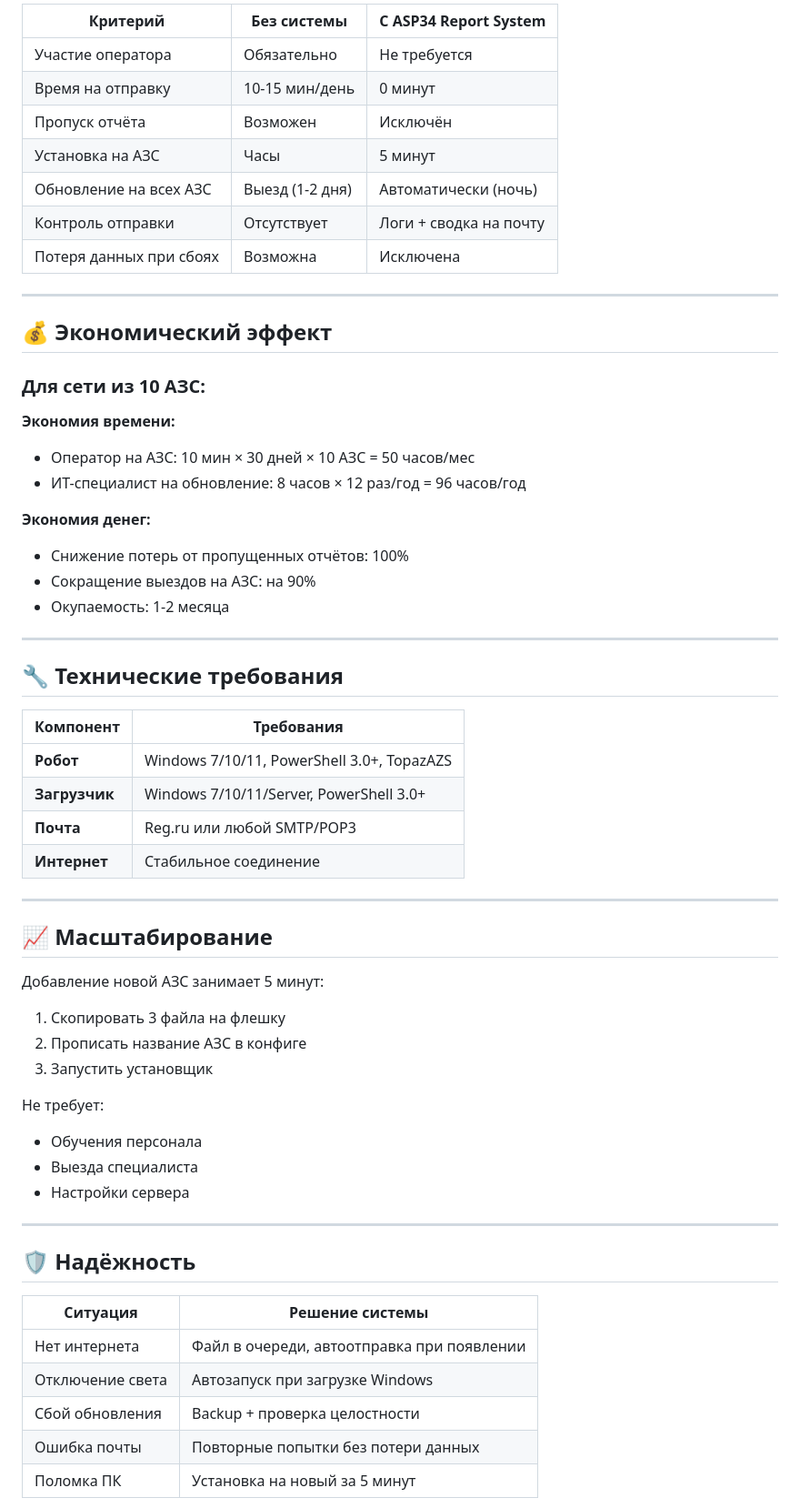
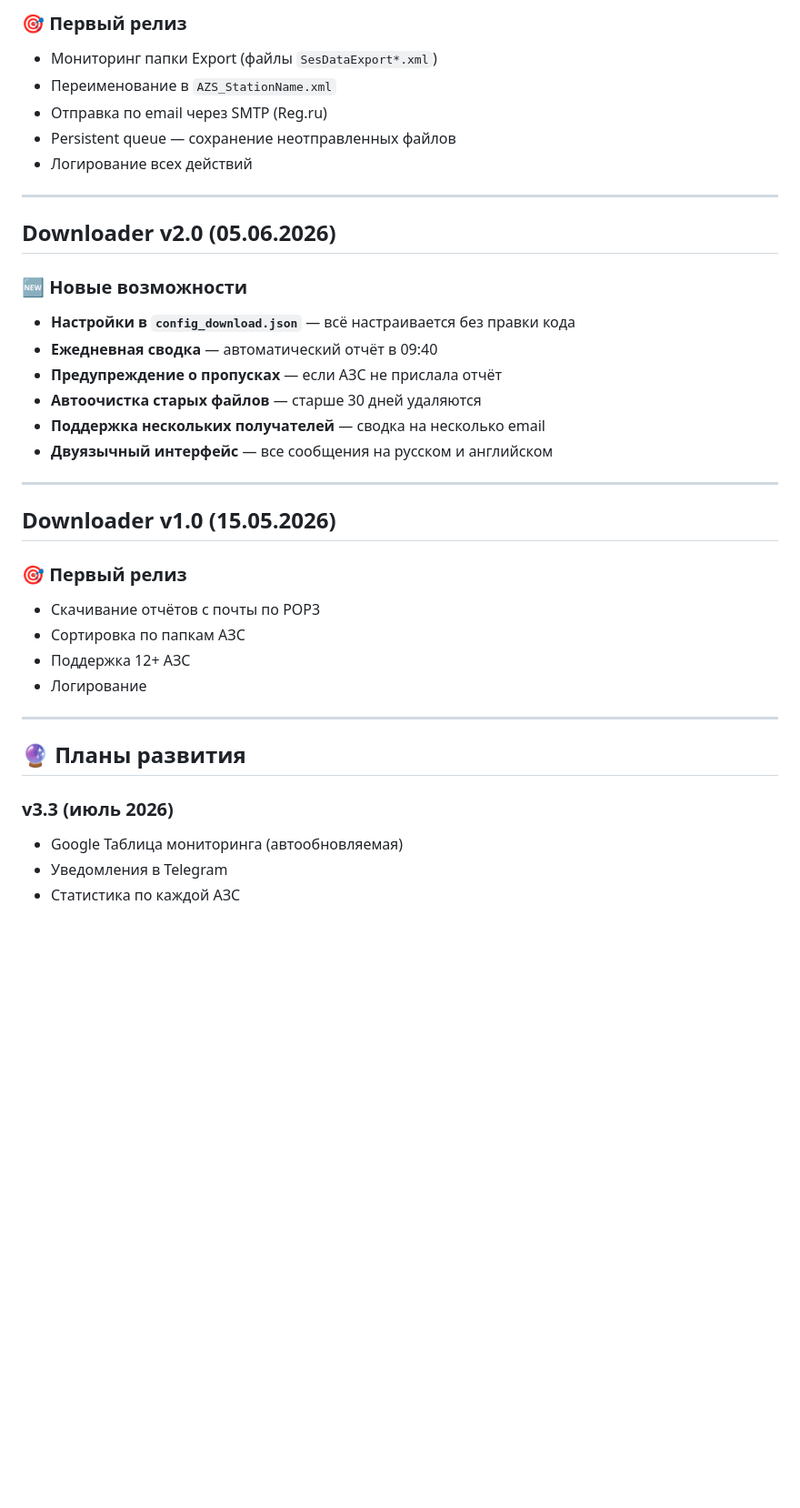
Before and after one commit to adminvtk34/azs-updates, a Markdown page: changelog.md, the part around one of its changes. Shown at 91% size. Rendered like a GitHub page; blank space fills up the shorter version.

```diff
--- a/changelog.md
+++ b/changelog.md
@@ -68,63 +66,39 @@ ASP34 Report System — это готовое решение для автома
 
-| Критерий | Без системы | С ASP34 Report System |
-|----------|-------------|----------------------|
-| Участие оператора | Обязательно | Не требуется |
-| Время на отправку | 10-15 мин/день | 0 минут |
-| Пропуск отчёта | Возможен | Исключён |
-| Установка на АЗС | Часы | 5 минут |
-| Обновление на всех АЗС | Выезд (1-2 дня) | Автоматически (ночь) |
-| Контроль отправки | Отсутствует | Логи + сводка на почту |
-| Потеря данных при сбоях | Возможна | Исключена |
+### 🎯 Первый релиз
+- Мониторинг папки Export (файлы `SesDataExport*.xml`)
+- Переименование в `AZS_StationName.xml`
+- Отправка по email через SMTP (Reg.ru)
+- Persistent queue — сохранение неотправленных файлов
+- Логирование всех действий
 
 ---
 
-## 💰 Экономический эффект
+## Downloader v2.0 (05.06.2026)
 
-### Для сети из 10 АЗС:
-
-**Экономия времени:**
-- Оператор на АЗС: 10 мин × 30 дней × 10 АЗС = 50 часов/мес
-- ИТ-специалист на обновление: 8 часов × 12 раз/год = 96 часов/год
-
-**Экономия денег:**
-- Снижение потерь от пропущенных отчётов: 100%
-- Сокращение выездов на АЗС: на 90%
-- Окупаемость: 1-2 месяца
+### 🆕 Новые возможности
+- **Настройки в `config_download.json`** — всё настраивается без правки кода
+- **Ежедневная сводка** — автоматический отчёт в 09:40
+- **Предупреждение о пропусках** — если АЗС не прислала отчёт
+- **Автоочистка старых файлов** — старше 30 дней удаляются
+- **Поддержка нескольких получателей** — сводка на несколько email
+- **Двуязычный интерфейс** — все сообщения на русском и английском
 
 ---
 
-## 🔧 Технические требования
+## Downloader v1.0 (15.05.2026)
 
-| Компонент | Требования |
-|-----------|------------|
-| **Робот** | Windows 7/10/11, PowerShell 3.0+, TopazAZS |
-| **Загрузчик** | Windows 7/10/11/Server, PowerShell 3.0+ |
-| **Почта** | Reg.ru или любой SMTP/POP3 |
-| **Интернет** | Стабильное соединение |
+### 🎯 Первый релиз
+- Скачивание отчётов с почты по POP3
+- Сортировка по папкам АЗС
+- Поддержка 12+ АЗС
+- Логирование
 
 ---
 
-## 📈 Масштабирование
+## 🔮 Планы развития
 
-Добавление новой АЗС занимает 5 минут:
-1. Скопировать 3 файла на флешку
-2. Прописать название АЗС в конфиге
-3. Запустить установщик
+### v3.3 (июль 2026)
+- Google Таблица мониторинга (автообновляемая)
+- Уведомления в Telegram
+- Статистика по каждой АЗС
 
-Не требует:
-- Обучения персонала
-- Выезда специалиста
-- Настройки сервера
-
----
-
-## 🛡️ Надёжность
-
-| Ситуация | Решение системы |
-|----------|-----------------|
-| Нет интернета | Файл в очереди, автоотправка при появлении |
-| Отключение света | Автозапуск при загрузке Windows |
-| Сбой обновления | Backup + проверка целостности |
-| Ошибка почты | Повторные попытки без потери данных |
-| Поломка ПК | Установка на новый за 5 минут |
-
```
Also changed, not shown: other parts of changelog.md (+48 -90 lines).
